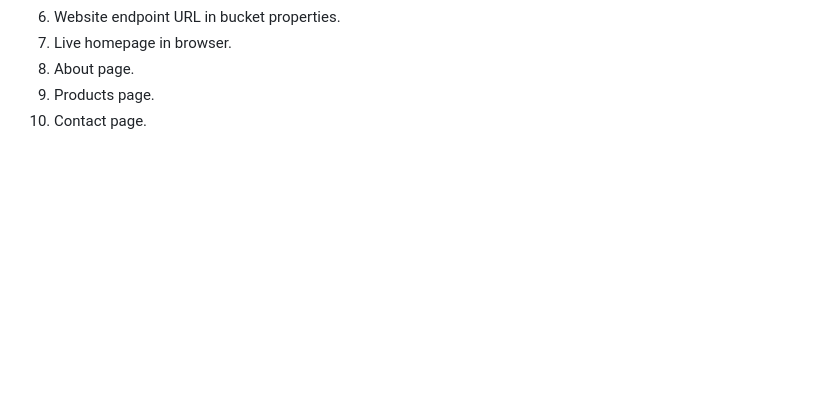
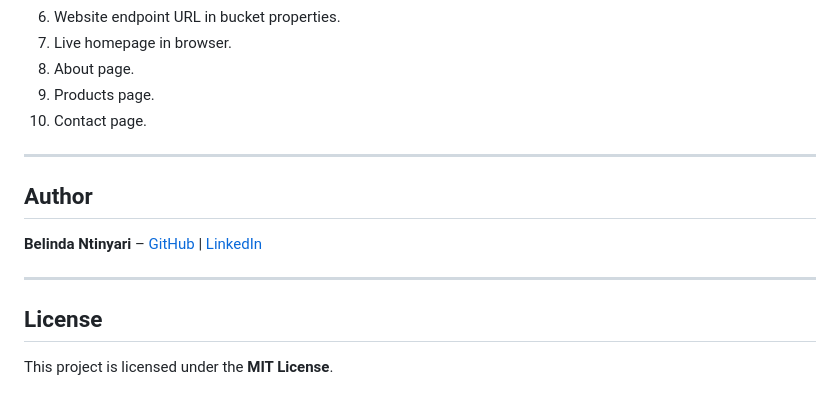
Before and after one commit to Bel-94/s3-static-website-mycoharvest, a Markdown page: README.md, the part around the change. GitHub-like rendering; blank space fills up the shorter version.

Commit message:
add the author and license section

```diff
--- a/README.md
+++ b/README.md
@@ -154,3 +154,13 @@ To make it easier to follow, here’s the recommended screenshot flow:
 8. About page.
 9. Products page.
 10. Contact page.
+
+---
+
+## Author
+**Belinda Ntinyari** – [GitHub](https://github.com/Bel-94) | [LinkedIn](https://www.linkedin.com/in/belinda-ntinyari/)
+
+---
+
+## License
+This project is licensed under the **MIT License**.
```
